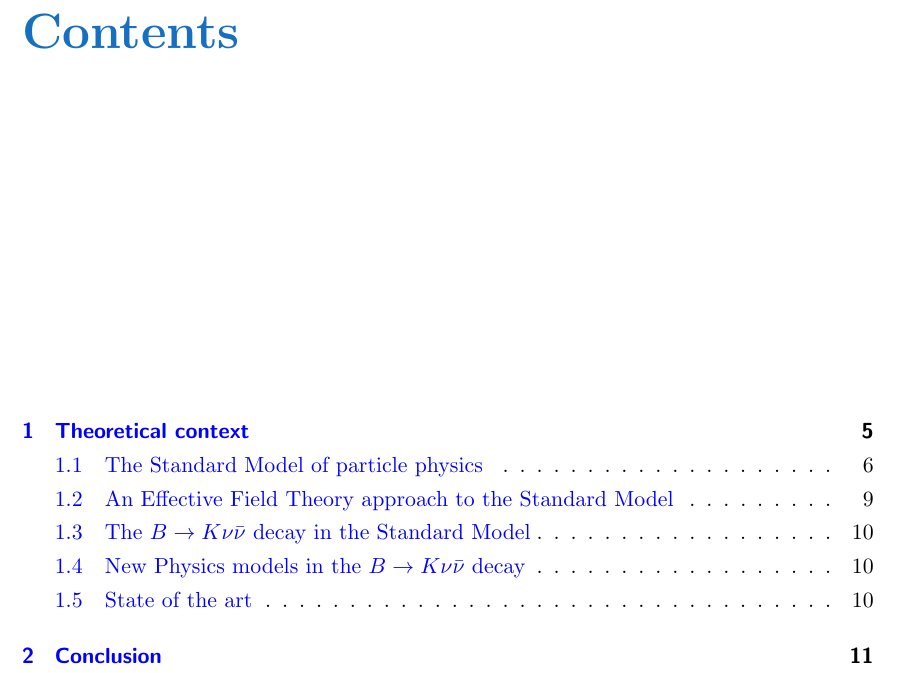
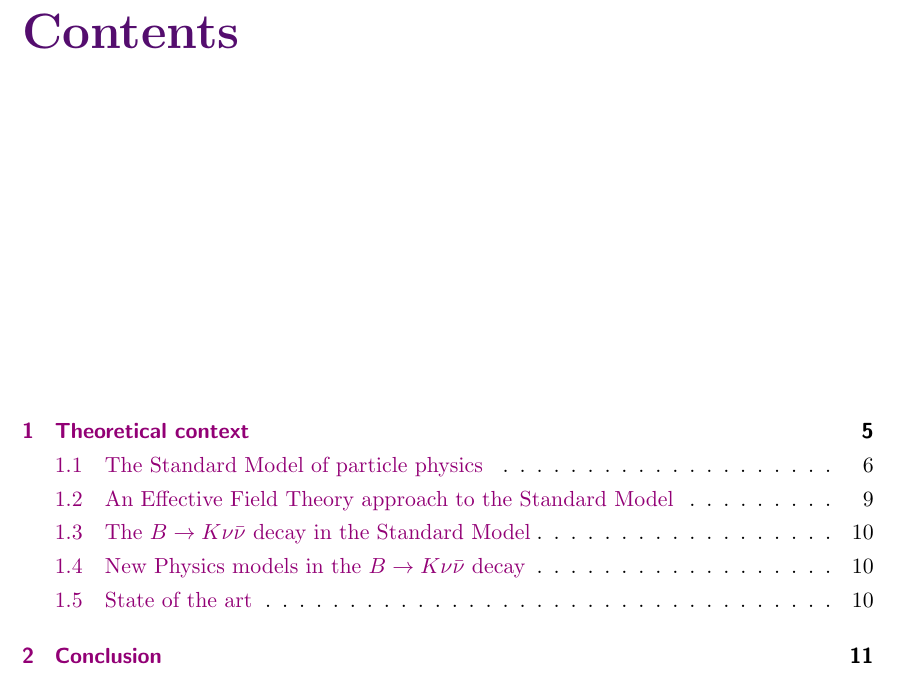
Before and after one commit to CSantos01/PhD-thesis, a LaTeX thesis (thesis.tex, which reads include/packages.tex, include/styles.tex): part of page 3 of 15, cut so that both start at the same text. Compiled offline with pdfLaTeX.

Commit message:
change style for the thesis

```diff
--- a/include/packages.tex
+++ b/include/packages.tex
@@ -1,13 +1,13 @@
 % List of packages to include
 \usepackage[english]{babel}
 \usepackage{graphicx}
-\usepackage[dvipsnames]{xcolor}% http://ctan.org/pkg/xcolor
+\usepackage[usenames, dvipsnames]{xcolor}% http://ctan.org/pkg/xcolor
 \usepackage{amssymb}
 \usepackage{amsbsy}
 \usepackage{amsmath}
 \usepackage{stmaryrd}
 \usepackage{physics}
-\usepackage[colorlinks=true,bookmarks=false,linkcolor=blue,urlcolor=RoyalBlue,citecolor=magenta, backref=page]{hyperref}
+\usepackage[backref=page]{hyperref}
 \usepackage[acronyms]{glossaries}
 \usepackage[nameinlink,capitalise,noabbrev]{cleveref}
 \usepackage[singlespacing=true]{scrlayer-scrpage}
--- a/include/styles.tex
+++ b/include/styles.tex
@@ -1,4 +1,18 @@
 % Style of the document
+
+% Colors
+\definecolor{Synthred}{RGB}{146, 0, 117}
+\definecolor{Synthblue}{RGB}{46, 33, 87}
+\definecolor{Synthcyan}{RGB}{45, 226, 230}
+\definecolor{Synthpurple}{RGB}{84, 13, 110}
+\definecolor{Synthblack}{RGB}{13, 2, 33}
+% Hyperref
+\hypersetup{
+    colorlinks=true,
+    linkcolor=Synthred,
+    urlcolor=Synthred,
+    citecolor=Synthred,
+}
 
 % Margins
 \usepackage{vmargin}
@@ -7,11 +21,11 @@
 \setlength{\marginparwidth}{2cm}
 
 % Sections
-\setkomafont{chapter}{\Huge\rmfamily\color{RoyalBlue}}
-\setkomafont{section}{\LARGE\rmfamily\color{RoyalBlue}}
-\setkomafont{subsection}{\Large\rmfamily\color{RoyalBlue}}
-\setkomafont{subsubsection}{\large\rmfamily\color{RoyalBlue}}
-\renewcommand*{\chapterformat}{{\color{RoyalBlue}\thechapter}}
+\setkomafont{chapter}{\Huge\rmfamily\color{Synthpurple}}
+\setkomafont{section}{\LARGE\rmfamily\color{Synthblue}}
+\setkomafont{subsection}{\Large\rmfamily\color{Synthblue}}
+\setkomafont{subsubsection}{\large\rmfamily\color{Synthblue}}
+\renewcommand*{\chapterformat}{{\color{Synthpurple}\thechapter}}
 \renewcommand\chapterlinesformat[3]{#2\par#3\vspace{5cm}}
 
 % Paragraphs
```
